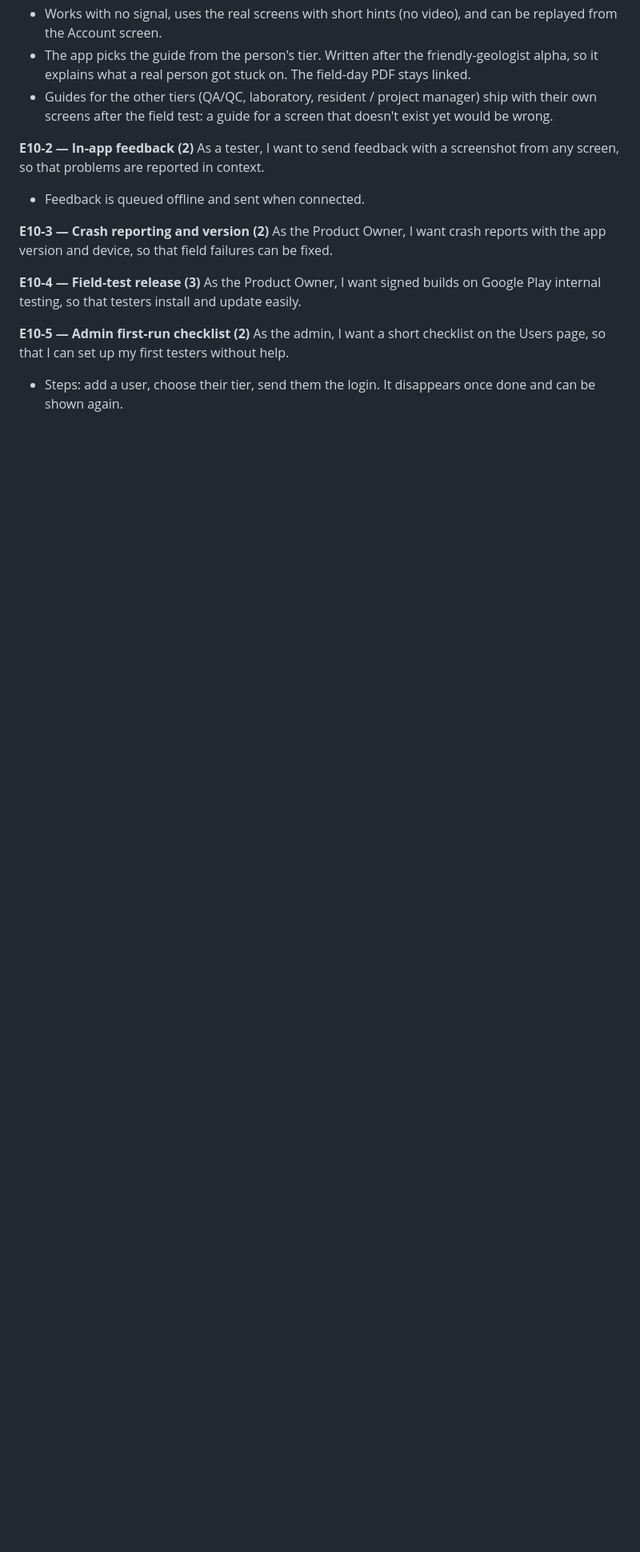
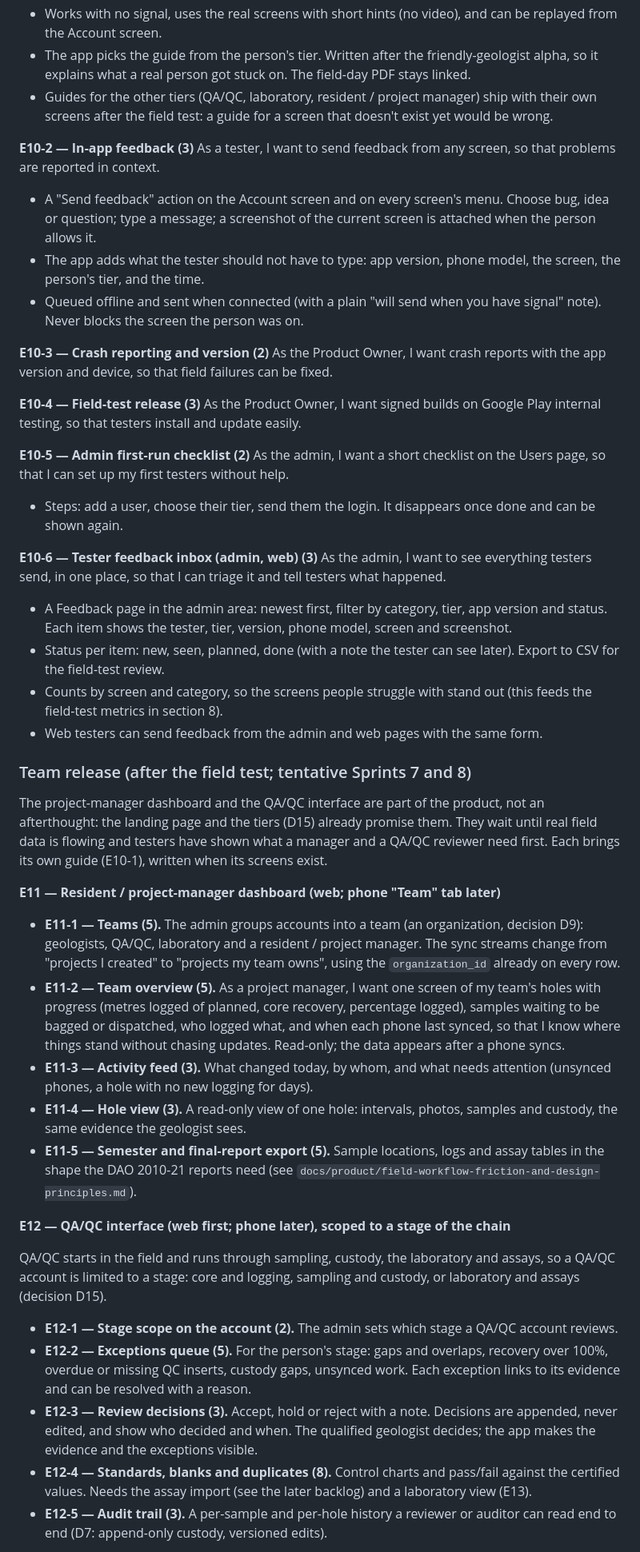
Before and after one commit to jjtzoo/CoreChain, a Markdown page: docs/product/corechain-mobile-mvp-scrum-plan.md, the part around one of its changes. Shown at 80% size. GitHub-like rendering; blank space fills up the shorter version.

Commit message:
docs: plan the tester feedback inbox, project-manager dashboard and QA/QC interface
E10-2 widened and E10-6 (admin feedback inbox) added to Sprint 6; E11
(resident / project-manager dashboard), E12 (QA/QC interface, scoped to a stage
of the chain) and E13 (laboratory view) planned as the team release after the
field test.

Co-Authored-By: Claude Sonnet 5 <noreply@anthropic.com>

```diff
--- a/docs/product/corechain-mobile-mvp-scrum-plan.md
+++ b/docs/product/corechain-mobile-mvp-scrum-plan.md
@@ -442,10 +442,12 @@ As a new field geologist, I want a short guided walkthrough on my phone, so that
 - The app picks the guide from the person's tier. Written after the friendly-geologist alpha, so it explains what a real person got stuck on. The field-day PDF stays linked.
 - Guides for the other tiers (QA/QC, laboratory, resident / project manager) ship with their own screens after the field test: a guide for a screen that doesn't exist yet would be wrong.
 
-**E10-2 — In-app feedback (2)**
-As a tester, I want to send feedback with a screenshot from any screen, so that problems are reported in context.
+**E10-2 — In-app feedback (3)**
+As a tester, I want to send feedback from any screen, so that problems are reported in context.
 
-- Feedback is queued offline and sent when connected.
+- A "Send feedback" action on the Account screen and on every screen's menu. Choose bug, idea or question; type a message; a screenshot of the current screen is attached when the person allows it.
+- The app adds what the tester should not have to type: app version, phone model, the screen, the person's tier, and the time.
+- Queued offline and sent when connected (with a plain "will send when you have signal" note). Never blocks the screen the person was on.
 
 **E10-3 — Crash reporting and version (2)**
 As the Product Owner, I want crash reports with the app version and device, so that field failures can be fixed.
@@ -458,3 +460,33 @@ As the admin, I want a short checklist on the Users page, so that I can set up m
 
 - Steps: add a user, choose their tier, send them the login. It disappears once done and can be shown again.
 
+**E10-6 — Tester feedback inbox (admin, web) (3)**
+As the admin, I want to see everything testers send, in one place, so that I can triage it and tell testers what happened.
+
+- A Feedback page in the admin area: newest first, filter by category, tier, app version and status. Each item shows the tester, tier, version, phone model, screen and screenshot.
+- Status per item: new, seen, planned, done (with a note the tester can see later). Export to CSV for the field-test review.
+- Counts by screen and category, so the screens people struggle with stand out (this feeds the field-test metrics in section 8).
+- Web testers can send feedback from the admin and web pages with the same form.
+
+### Team release (after the field test; tentative Sprints 7 and 8)
+
+The project-manager dashboard and the QA/QC interface are part of the product, not an afterthought: the landing page and the tiers (D15) already promise them. They wait until real field data is flowing and testers have shown what a manager and a QA/QC reviewer need first. Each brings its own guide (E10-1), written when its screens exist.
+
+**E11 — Resident / project-manager dashboard (web; phone "Team" tab later)**
+
+- **E11-1 — Teams (5).** The admin groups accounts into a team (an organization, decision D9): geologists, QA/QC, laboratory and a resident / project manager. The sync streams change from "projects I created" to "projects my team owns", using the `organization_id` already on every row.
+- **E11-2 — Team overview (5).** As a project manager, I want one screen of my team's holes with progress (metres logged of planned, core recovery, percentage logged), samples waiting to be bagged or dispatched, who logged what, and when each phone last synced, so that I know where things stand without chasing updates. Read-only; the data appears after a phone syncs.
+- **E11-3 — Activity feed (3).** What changed today, by whom, and what needs attention (unsynced phones, a hole with no new logging for days).
+- **E11-4 — Hole view (3).** A read-only view of one hole: intervals, photos, samples and custody, the same evidence the geologist sees.
+- **E11-5 — Semester and final-report export (5).** Sample locations, logs and assay tables in the shape the DAO 2010-21 reports need (see `docs/product/field-workflow-friction-and-design-principles.md`).
+
+**E12 — QA/QC interface (web first; phone later), scoped to a stage of the chain**
+
+QA/QC starts in the field and runs through sampling, custody, the laboratory and assays, so a QA/QC account is limited to a stage: core and logging, sampling and custody, or laboratory and assays (decision D15).
+
+- **E12-1 — Stage scope on the account (2).** The admin sets which stage a QA/QC account reviews.
+- **E12-2 — Exceptions queue (5).** For the person's stage: gaps and overlaps, recovery over 100%, overdue or missing QC inserts, custody gaps, unsynced work. Each exception links to its evidence and can be resolved with a reason.
+- **E12-3 — Review decisions (3).** Accept, hold or reject with a note. Decisions are appended, never edited, and show who decided and when. The qualified geologist decides; the app makes the evidence and the exceptions visible.
+- **E12-4 — Standards, blanks and duplicates (8).** Control charts and pass/fail against the certified values. Needs the assay import (see the later backlog) and a laboratory view (E13).
+- **E12-5 — Audit trail (3).** A per-sample and per-hole history a reviewer or auditor can read end to end (D7: append-only custody, versioned edits).
+
```
Also changed, not shown: other parts of docs/product/corechain-mobile-mvp-scrum-plan.md (+4 -2 lines).
